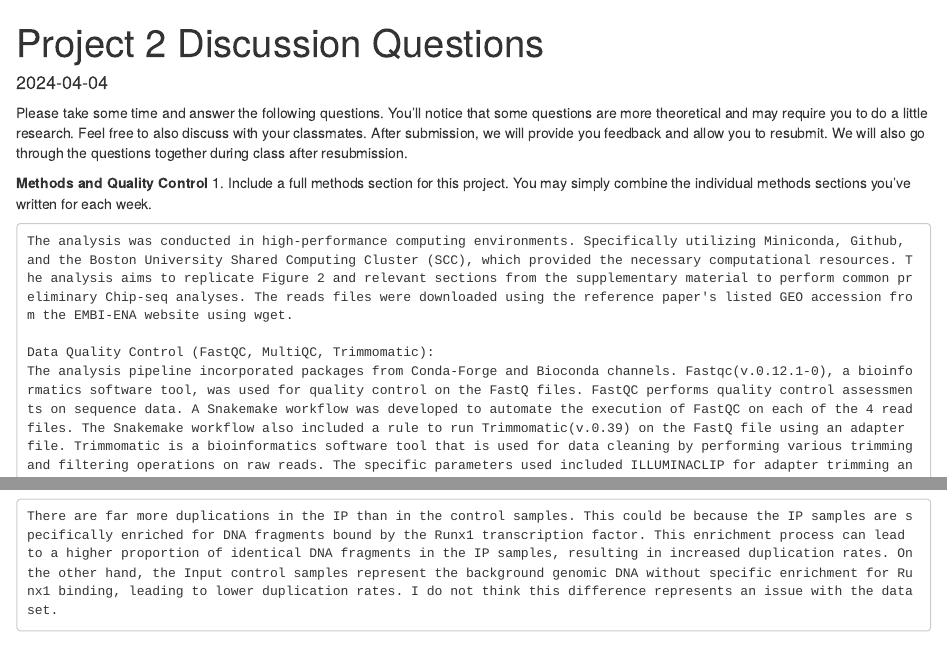
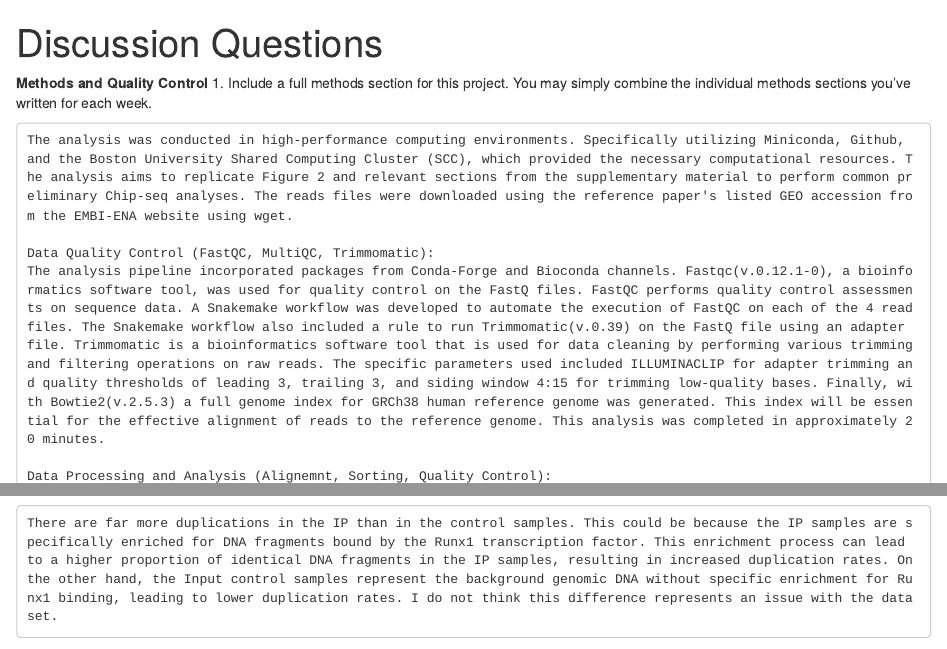
Before and after one commit to mabel-chang/RUNX1_ChIPseq_Analysis, an R Markdown document (docs/Final_Report.Rmd): the page in a window 1100 px wide, from its top, and a second part further down, joined at a grey line. Rendered offline with R 4.5, knitr and Pandoc, with nearby package versions.

Commit message:
Rename file

```diff
--- a/docs/discussion_questions.Rmd
+++ b/docs/Final_Report.Rmd
@@ -1,14 +1,7 @@
 ---
-title: "Project 2 Discussion Questions"
+title: "Discussion Questions"
 output: html_document
-date: "2024-04-04"
 ---
-Please take some time and answer the following questions. You'll notice that
-some questions are more theoretical and may require you to do a little research.
-Feel free to also discuss with your classmates. After submission, we will
-provide you feedback and allow you to resubmit. We will also go through the
-questions together during class after resubmission.
-
 **Methods and Quality Control**
 1. Include a full methods section for this project. You may simply combine
 the individual methods sections you've written for each week.
```
